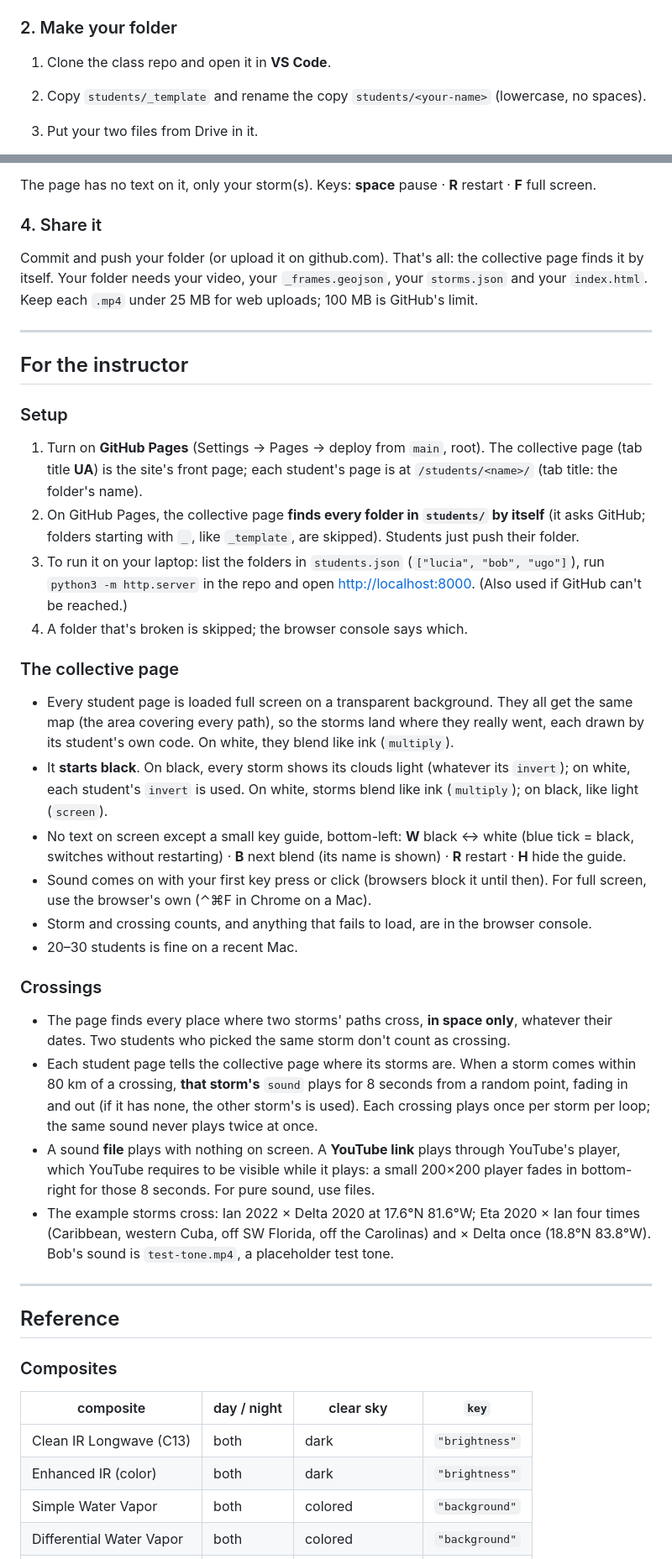
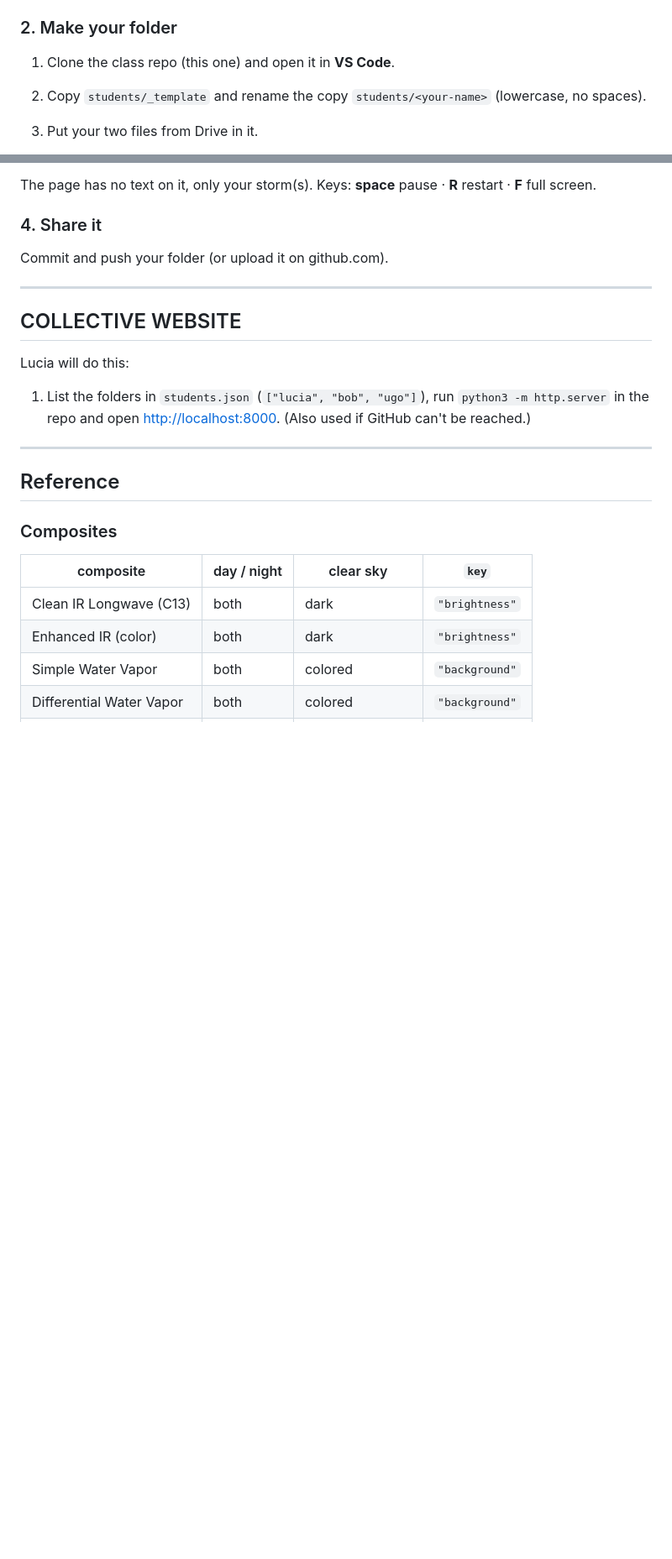
Before and after one commit to luciarebolino/CMU_carnegie-spatial-h, a Markdown page: README.md, 2 parts joined by grey strips. Shown at 84% size. Drawn GitHub-style; blank space fills up the shorter version.

Commit message:
Revise README for project clarity and updates
Updated project name and clarified instructions for students and instructors. Added details about the collective website and sound functionality.

```diff
--- a/README.md
+++ b/README.md
@@ -55,7 +50,7 @@ cloud before exporting. You normally don't need it (see `key` below).
 
 ### 2. Make your folder
 
-1. Clone the class repo and open it in **VS Code**.
+1. Clone the class repo (this one) and open it in **VS Code**.
 2. Copy `students/_template` and rename the copy `students/<your-name>`
    (lowercase, no spaces).
 3. Put your two files from Drive in it.
@@ -107,54 +102,15 @@ The page has no text on it, only your storm(s). Keys: **space** pause · **R** r
 
 ### 4. Share it
 
-Commit and push your folder (or upload it on github.com). That's all: the collective
-page finds it by itself. Your folder needs your video, your `_frames.geojson`, your
-`storms.json` and your `index.html`. Keep each `.mp4` under 25 MB for web uploads;
-100 MB is GitHub's limit.
+Commit and push your folder (or upload it on github.com).
 
 ---
 
-## For the instructor
-
-### Setup
-1. Turn on **GitHub Pages** (Settings → Pages → deploy from `main`, root). The collective
-   page (tab title **UA**) is the site's front page; each student's page is at
-   `/students/<name>/` (tab title: the folder's name).
-2. On GitHub Pages, the collective page **finds every folder in `students/` by itself**
-   (it asks GitHub; folders starting with `_`, like `_template`, are skipped). Students
-   just push their folder.
-3. To run it on your laptop: list the folders in `students.json`
+## COLLECTIVE WEBSITE
+Lucia will do this:
+1. List the folders in `students.json`
    (`["lucia", "bob", "ugo"]`), run `python3 -m http.server` in the repo and open
    <http://localhost:8000>. (Also used if GitHub can't be reached.)
-4. A folder that's broken is skipped; the browser console says which.
-
-### The collective page
-- Every student page is loaded full screen on a transparent background. They all get the
-  same map (the area covering every path), so the storms land where they really went,
-  each drawn by its student's own code. On white, they blend like ink (`multiply`).
-- It **starts black**. On black, every storm shows its clouds light (whatever its
-  `invert`); on white, each student's `invert` is used. On white, storms blend like ink
-  (`multiply`); on black, like light (`screen`).
-- No text on screen except a small key guide, bottom-left: **W** black ↔ white (blue
-  tick = black, switches without restarting) · **B** next blend (its name is shown) · **R** restart · **H** hide the guide.
-- Sound comes on with your first key press or click (browsers block it until then).
-  For full screen, use the browser's own (⌃⌘F in Chrome on a Mac).
-- Storm and crossing counts, and anything that fails to load, are in the browser console.
-- 20–30 students is fine on a recent Mac.
-
-### Crossings
-- The page finds every place where two storms' paths cross, **in space only**, whatever
-  their dates. Two students who picked the same storm don't count as crossing.
-- Each student page tells the collective page where its storms are. When a storm comes
-  within 80 km of a crossing, **that storm's** `sound` plays for 8 seconds from a random
-  point, fading in and out (if it has none, the other storm's is used). Each crossing
-  plays once per storm per loop; the same sound never plays twice at once.
-- A sound **file** plays with nothing on screen. A **YouTube link** plays through
-  YouTube's player, which YouTube requires to be visible while it plays: a small
-  200×200 player fades in bottom-right for those 8 seconds. For pure sound, use files.
-- The example storms cross: Ian 2022 × Delta 2020 at 17.6°N 81.6°W; Eta 2020 × Ian four
-  times (Caribbean, western Cuba, off SW Florida, off the Carolinas) and × Delta once
-  (18.8°N 83.8°W). Bob's sound is `test-tone.mp4`, a placeholder test tone.
 
 ---
 
```
Also changed, not shown: other parts of README.md (+7 -12 lines).
